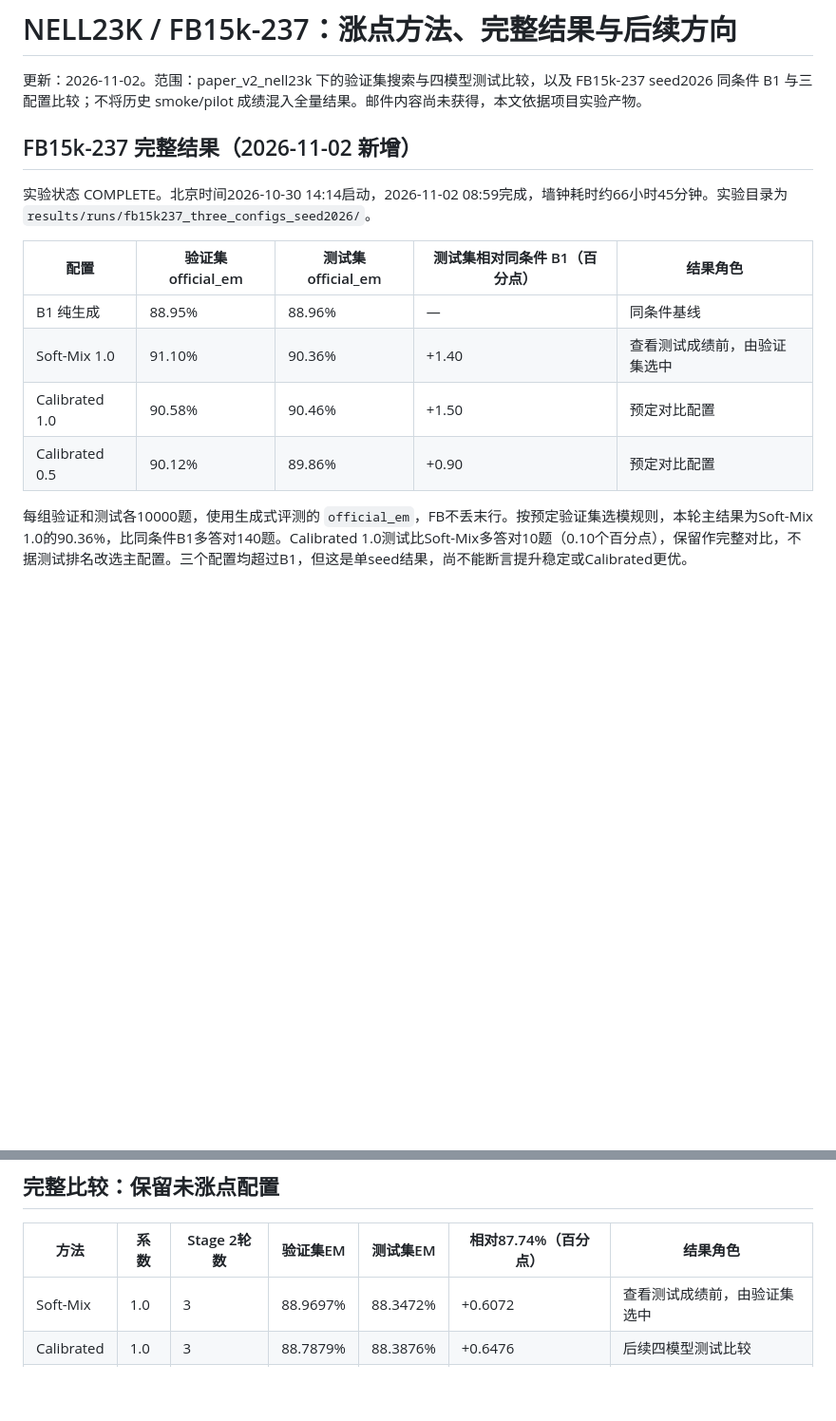
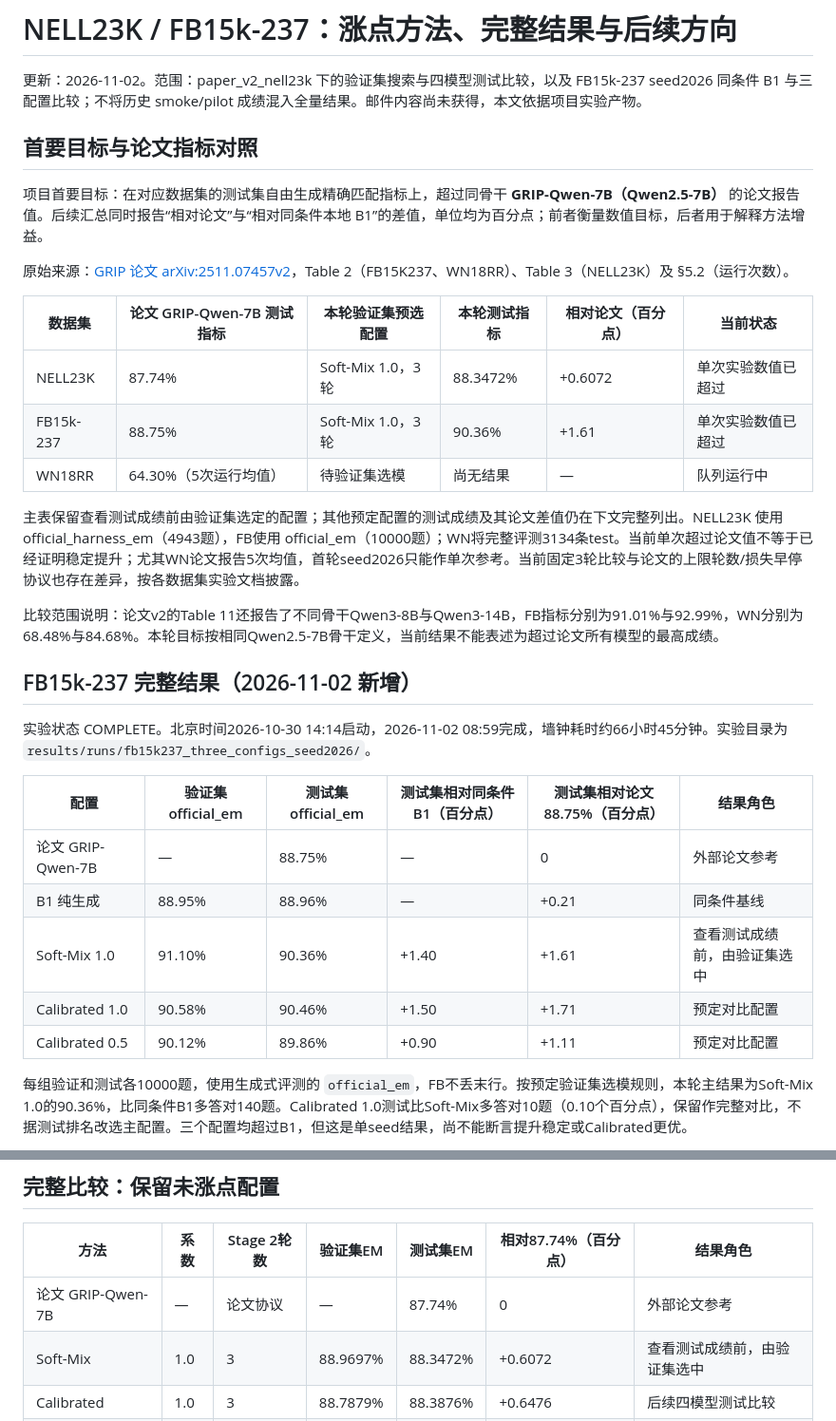
Before and after one commit to Bruan01/GRIP-CU, a Markdown page: 08_experiments/Hard_Negative_Contrastive_GRIP/RESULTS_20261030.md, 2 parts joined by grey strips. Shown at 95% size. GitHub-like rendering; blank space fills up the shorter version.

Commit message:
docs: compare experiment results with GRIP paper targets

```diff
--- a/08_experiments/Hard_Negative_Contrastive_GRIP/RESULTS_20261030.md
+++ b/08_experiments/Hard_Negative_Contrastive_GRIP/RESULTS_20261030.md
@@ -1,17 +1,34 @@
 # NELL23K / FB15k-237：涨点方法、完整结果与后续方向
 
 更新：2026-11-02。范围：paper_v2_nell23k 下的验证集搜索与四模型测试比较，以及 FB15k-237 seed2026 同条件 B1 与三配置比较；不将历史 smoke/pilot 成绩混入全量结果。邮件内容尚未获得，本文依据项目实验产物。
+
+## 首要目标与论文指标对照
+
+项目首要目标：在对应数据集的测试集自由生成精确匹配指标上，超过同骨干 **GRIP-Qwen-7B（Qwen2.5-7B）** 的论文报告值。后续汇总同时报告“相对论文”与“相对同条件本地 B1”的差值，单位均为百分点；前者衡量数值目标，后者用于解释方法增益。
+
+原始来源：[GRIP 论文 arXiv:2511.07457v2](https://arxiv.org/html/2511.07457v2)，Table 2（FB15K237、WN18RR）、Table 3（NELL23K）及 §5.2（运行次数）。
+
+| 数据集 | 论文 GRIP-Qwen-7B 测试指标 | 本轮验证集预选配置 | 本轮测试指标 | 相对论文（百分点） | 当前状态 |
+| --- | --- | --- | --- | --- | --- |
+| NELL23K | 87.74% | Soft-Mix 1.0，3轮 | 88.3472% | +0.6072 | 单次实验数值已超过 |
+| FB15k-237 | 88.75% | Soft-Mix 1.0，3轮 | 90.36% | +1.61 | 单次实验数值已超过 |
+| WN18RR | 64.30%（5次运行均值） | 待验证集选模 | 尚无结果 | — | 队列运行中 |
+
+主表保留查看测试成绩前由验证集选定的配置；其他预定配置的测试成绩及其论文差值仍在下文完整列出。NELL23K 使用 official_harness_em（4943题），FB使用 official_em（10000题）；WN将完整评测3134条test。当前单次超过论文值不等于已经证明稳定提升；尤其WN论文报告5次均值，首轮seed2026只能作单次参考。当前固定3轮比较与论文的上限轮数/损失早停协议也存在差异，按各数据集实验文档披露。
+
+比较范围说明：论文v2的Table 11还报告了不同骨干Qwen3-8B与Qwen3-14B，FB指标分别为91.01%与92.99%，WN分别为68.48%与84.68%。本轮目标按相同Qwen2.5-7B骨干定义，当前结果不能表述为超过论文所有模型的最高成绩。
 
 ## FB15k-237 完整结果（2026-11-02 新增）
 
 实验状态 COMPLETE。北京时间2026-10-30 14:14启动，2026-11-02 08:59完成，墙钟耗时约66小时45分钟。实验目录为 `results/runs/fb15k237_three_configs_seed2026/`。
 
-| 配置 | 验证集 official_em | 测试集 official_em | 测试集相对同条件 B1（百分点） | 结果角色 |
-| --- | --- | --- | --- | --- |
-| B1 纯生成 | 88.95% | 88.96% | — | 同条件基线 |
-| Soft-Mix 1.0 | 91.10% | 90.36% | +1.40 | 查看测试成绩前，由验证集选中 |
-| Calibrated 1.0 | 90.58% | 90.46% | +1.50 | 预定对比配置 |
-| Calibrated 0.5 | 90.12% | 89.86% | +0.90 | 预定对比配置 |
+| 配置 | 验证集 official_em | 测试集 official_em | 测试集相对同条件 B1（百分点） | 测试集相对论文88.75%（百分点） | 结果角色 |
+| --- | --- | --- | --- | --- | --- |
+| 论文 GRIP-Qwen-7B | — | 88.75% | — | 0 | 外部论文参考 |
+| B1 纯生成 | 88.95% | 88.96% | — | +0.21 | 同条件基线 |
+| Soft-Mix 1.0 | 91.10% | 90.36% | +1.40 | +1.61 | 查看测试成绩前，由验证集选中 |
+| Calibrated 1.0 | 90.58% | 90.46% | +1.50 | +1.71 | 预定对比配置 |
+| Calibrated 0.5 | 90.12% | 89.86% | +0.90 | +1.11 | 预定对比配置 |
 
 每组验证和测试各10000题，使用生成式评测的 `official_em`，FB不丢末行。按预定验证集选模规则，本轮主结果为Soft-Mix 1.0的90.36%，比同条件B1多答对140题。Calibrated 1.0测试比Soft-Mix多答对10题（0.10个百分点），保留作完整对比，不据测试排名改选主配置。三个配置均超过B1，但这是单seed结果，尚不能断言提升稳定或Calibrated更优。
 
@@ -29,6 +46,7 @@
 
 | 方法 | 系数 | Stage 2轮数 | 验证集EM | 测试集EM | 相对87.74%（百分点） | 结果角色 |
 | --- | --- | --- | --- | --- | --- | --- |
+| 论文 GRIP-Qwen-7B | — | 论文协议 | — | 87.74% | 0 | 外部论文参考 |
 | Soft-Mix | 1.0 | 3 | 88.9697% | 88.3472% | +0.6072 | 查看测试成绩前，由验证集选中 |
 | Calibrated | 1.0 | 3 | 88.7879% | 88.3876% | +0.6476 | 后续四模型测试比较 |
 | Soft-Mix | 0.5 | 3 | 88.1616% | 87.6391% | -0.1009 | 未超过目标，保留对照 |
```
